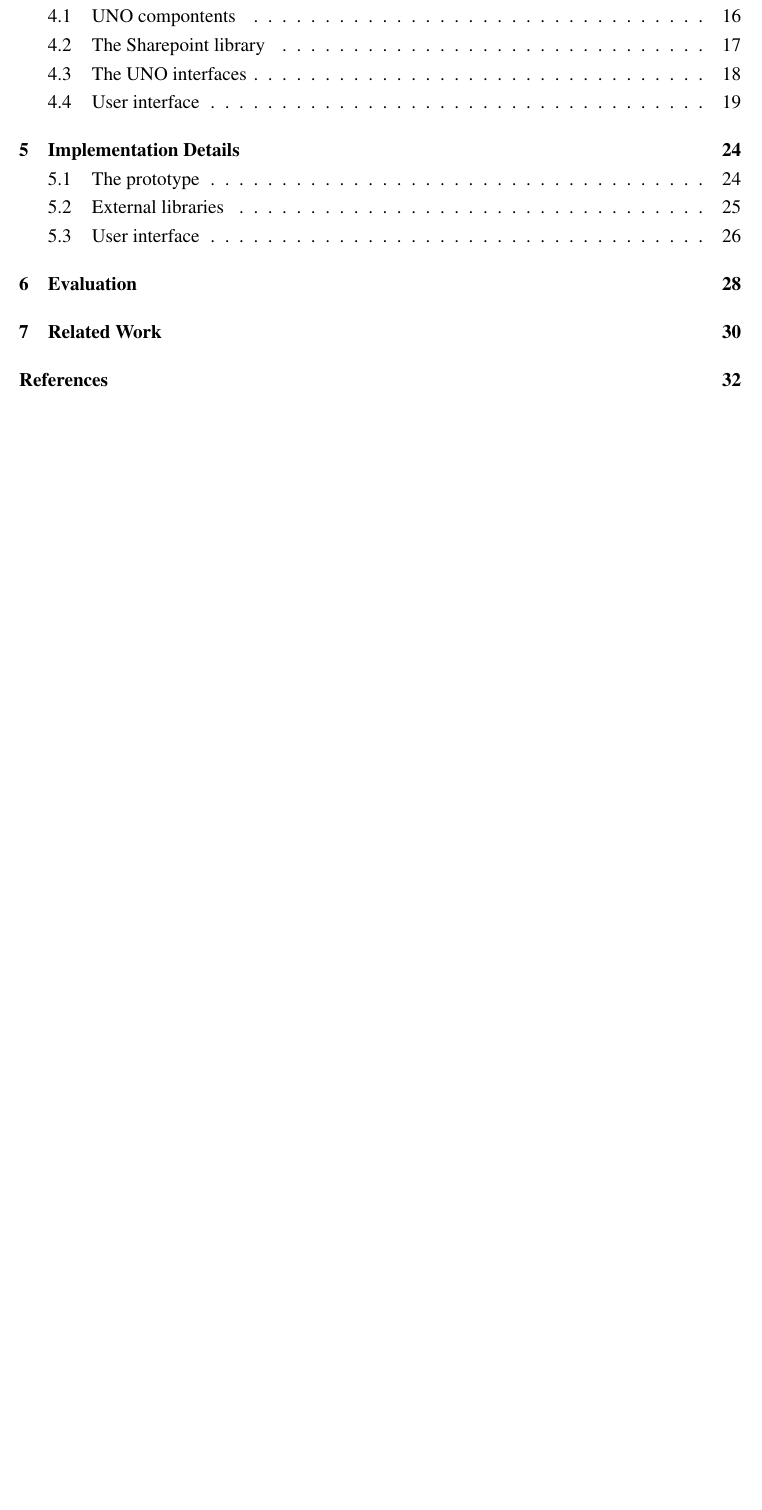
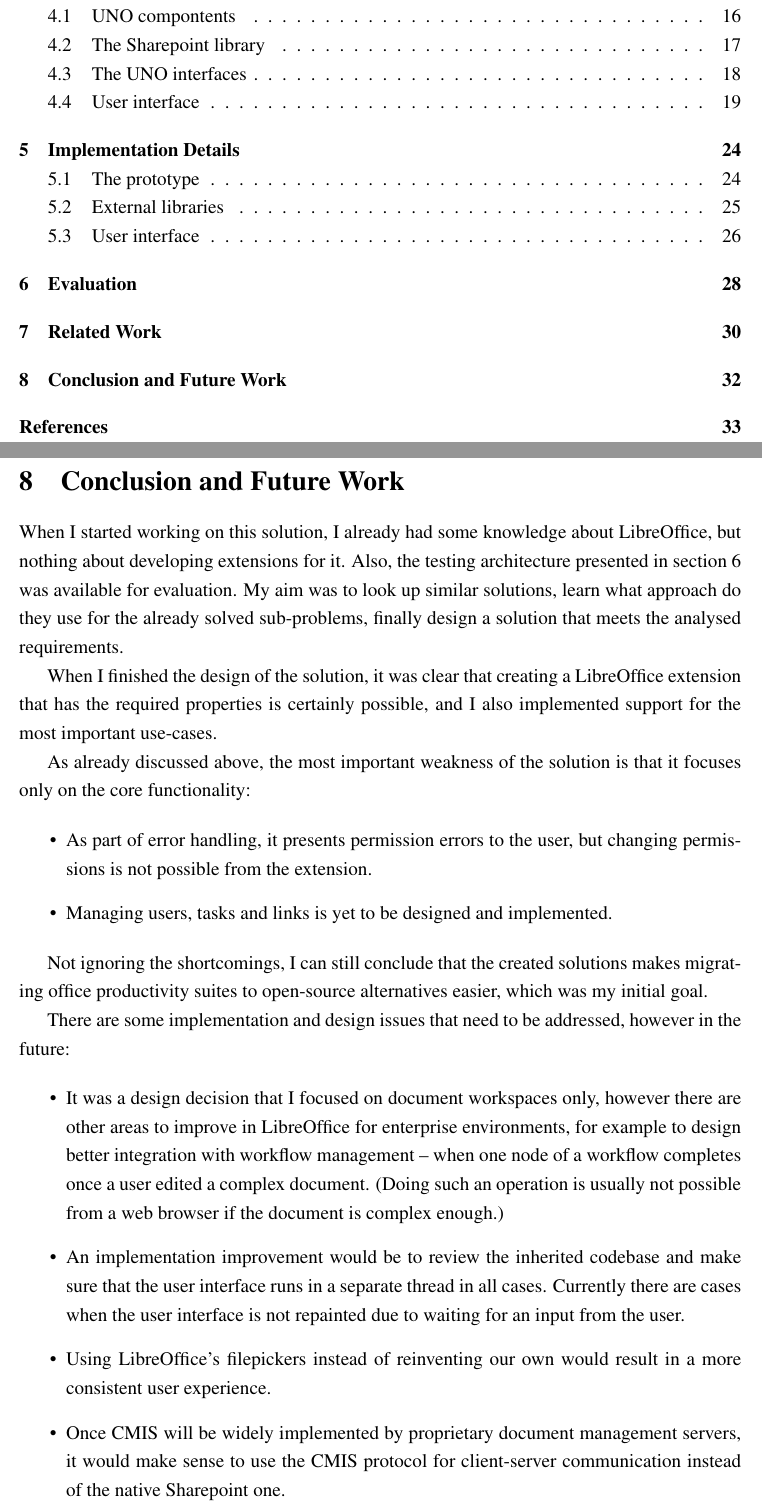
Before and after one commit to vmiklos/msc-thesis, a LaTeX thesis (doc/tex/thesis.tex, which reads doc/tex/conclusion.tex): part of page 6 of 34 before the commit and two parts of pages 6 and 33 of 35 after it, the two joined at a grey line, cut so that both start at the same text, the shorter picture padded with empty space. Compiled offline with pdfLaTeX.

Commit message:
conclusion

```diff
--- /dev/null
+++ b/doc/tex/conclusion.tex
@@ -0,0 +1,46 @@
+\section{Conclusion and Future Work}
+
+When I started working on this solution, I already had some knowledge about
+LibreOffice, but nothing about developing extensions for it. Also, the testing
+architecture presented in section 6 was available for evaluation. My aim was to
+look up similar solutions, learn what approach do they use for the already
+solved sub-problems, finally design a solution that meets the analysed
+requirements.
+
+When I finished the design of the solution, it was clear that creating a
+LibreOffice extension that has the required properties is certainly possible,
+and I also implemented support for the most important use-cases.
+
+As already discussed above, the most important weakness of the solution is that
+it focuses only on the core functionality:
+
+\begin{itemize}
+\item As part of error handling, it presents permission errors to the user, but
+changing permissions is not possible from the extension.
+\item Managing users, tasks and links is yet to be designed and implemented.
+\end{itemize}
+
+Not ignoring the shortcomings, I can still conclude that the created solutions
+makes migrating office productivity suites to open-source alternatives easier,
+which was my initial goal.
+
+There are some implementation and design issues that need to be addressed,
+however in the future:
+
+\begin{itemize}
+\item It was a design decision that I focused on document workspaces only,
+however there are other areas to improve in LibreOffice for enterprise
+environments, for example to design better integration with workflow management
+-- when one node of a workflow completes once a user edited a complex document.
+(Doing such an operation is usually not possible from a web browser if the
+document is complex enough.)
+\item An implementation improvement would be to review the inherited codebase
+and make sure that the user interface runs in a separate thread in all cases.
+Currently there are cases when the user interface is not repainted due to
+waiting for an input from the user.
+\item Using LibreOffice's filepickers instead of reinventing our own would
+result in a more consistent user experience.
+\item Once CMIS will be widely implemented by proprietary document management
+servers, it would make sense to use the CMIS protocol for client-server
+communication instead of the native Sharepoint one.
+\end{itemize}
```
Also changed, not shown: doc/tex/thesis.tex (+2 -0 lines), 1 other file.
